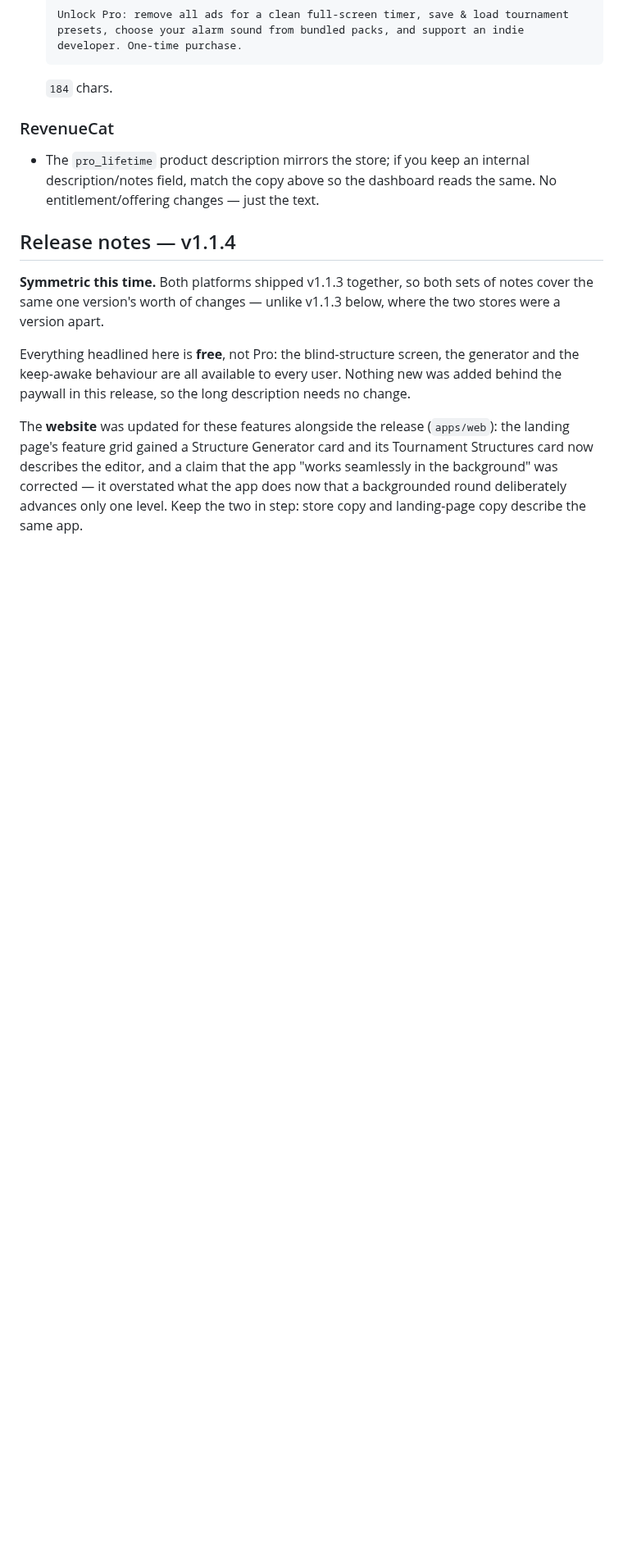
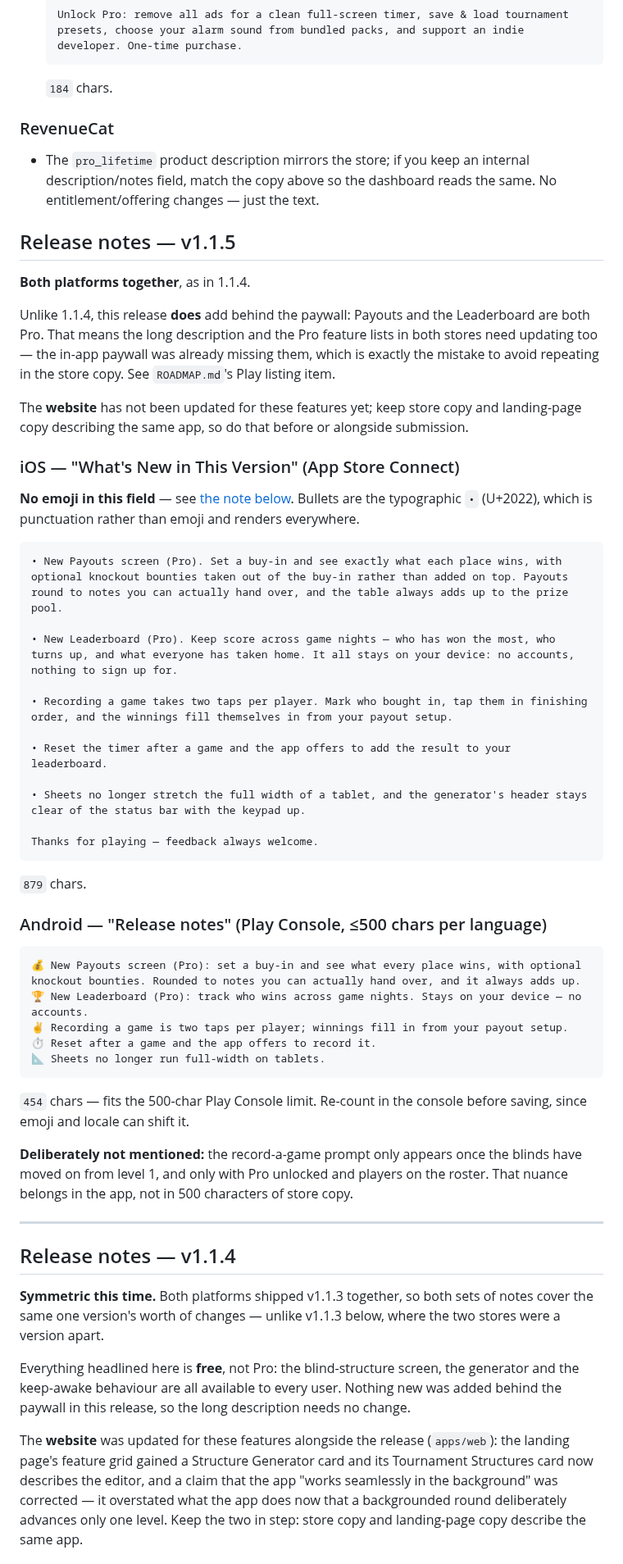
Before and after one commit to toondeboer/poker, a Markdown page: STORE_LISTING.md, the part around the change. Shown at 82% size. GitHub-like rendering; blank space fills up the shorter version.

````diff
--- a/STORE_LISTING.md
+++ b/STORE_LISTING.md
@@ -149,6 +149,55 @@ copy below adds the sound-pack mention that was still missing.
   internal description/notes field, match the copy above so the dashboard reads
   the same. No entitlement/offering changes — just the text.
 
+## Release notes — v1.1.5
+
+**Both platforms together**, as in 1.1.4.
+
+Unlike 1.1.4, this release **does** add behind the paywall: Payouts and the Leaderboard are both
+Pro. That means the long description and the Pro feature lists in both stores need updating too —
+the in-app paywall was already missing them, which is exactly the mistake to avoid repeating in the
+store copy. See `ROADMAP.md`'s Play listing item.
+
+The **website** has not been updated for these features yet; keep store copy and landing-page copy
+describing the same app, so do that before or alongside submission.
+
+### iOS — "What's New in This Version" (App Store Connect)
+
+**No emoji in this field** — see [the note below](#ios-metadata-emoji). Bullets are the typographic
+`•` (U+2022), which is punctuation rather than emoji and renders everywhere.
+
+```
+• New Payouts screen (Pro). Set a buy-in and see exactly what each place wins, with optional knockout bounties taken out of the buy-in rather than added on top. Payouts round to notes you can actually hand over, and the table always adds up to the prize pool.
+
+• New Leaderboard (Pro). Keep score across game nights — who has won the most, who turns up, and what everyone has taken home. It all stays on your device: no accounts, nothing to sign up for.
+
+• Recording a game takes two taps per player. Mark who bought in, tap them in finishing order, and the winnings fill themselves in from your payout setup.
+
+• Reset the timer after a game and the app offers to add the result to your leaderboard.
+
+• Sheets no longer stretch the full width of a tablet, and the generator's header stays clear of the status bar with the keypad up.
+
+Thanks for playing — feedback always welcome.
+```
+`879` chars.
+
+### Android — "Release notes" (Play Console, ≤500 chars per language)
+```
+💰 New Payouts screen (Pro): set a buy-in and see what every place wins, with optional knockout bounties. Rounded to notes you can actually hand over, and it always adds up.
+🏆 New Leaderboard (Pro): track who wins across game nights. Stays on your device — no accounts.
+✌️ Recording a game is two taps per player; winnings fill in from your payout setup.
+⏱️ Reset after a game and the app offers to record it.
+📐 Sheets no longer run full-width on tablets.
+```
+`454` chars — fits the 500-char Play Console limit. Re-count in the console before
+saving, since emoji and locale can shift it.
+
+**Deliberately not mentioned:** the record-a-game prompt only appears once the blinds have moved on
+from level 1, and only with Pro unlocked and players on the roster. That nuance belongs in the app,
+not in 500 characters of store copy.
+
+---
+
 ## Release notes — v1.1.4
 
 **Symmetric this time.** Both platforms shipped v1.1.3 together, so both sets of notes cover the
````
Also changed, not shown: ARCHITECTURE.md (+15 -8 lines), ROADMAP.md (+29 -29 lines).
